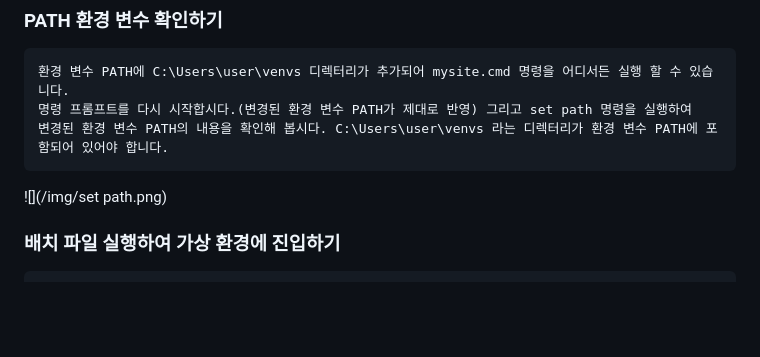
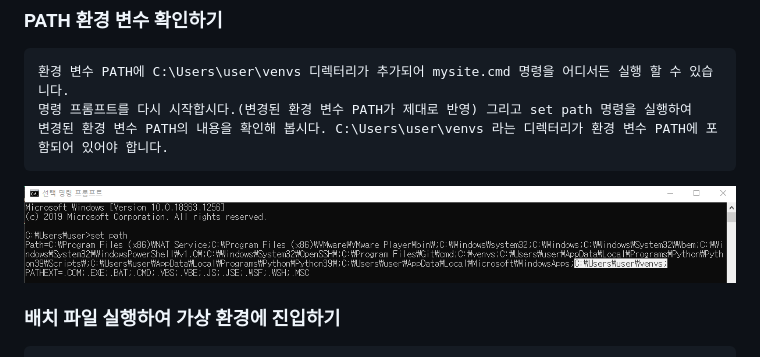
Before and after one commit to Shen2583/django_web, a Markdown page: READE.md, the part around the change. GitHub-like rendering; blank space fills up the shorter version.

Commit message:
frist commit

````diff
--- a/READE.md
+++ b/READE.md
@@ -201,7 +201,7 @@ mysite.cmd 파일을 venvs 디렉터리에 만들고 다음과 같이 작성하
 명령 프롬프트를 다시 시작합시다.(변경된 환경 변수 PATH가 제대로 반영) 그리고 set path 명령을 실행하여
 변경된 환경 변수 PATH의 내용을 확인해 봅시다. C:\Users\user\venvs 라는 디렉터리가 환경 변수 PATH에 포함되어 있어야 합니다.
 ```
-![](/img/set path.png)
+![](/img/setpath.png)
 
 ### 배치 파일 실행하여 가상 환경에 진입하기
 ```python
````
Also changed, not shown: img/setpath.png (renamed from img/set path.png).
